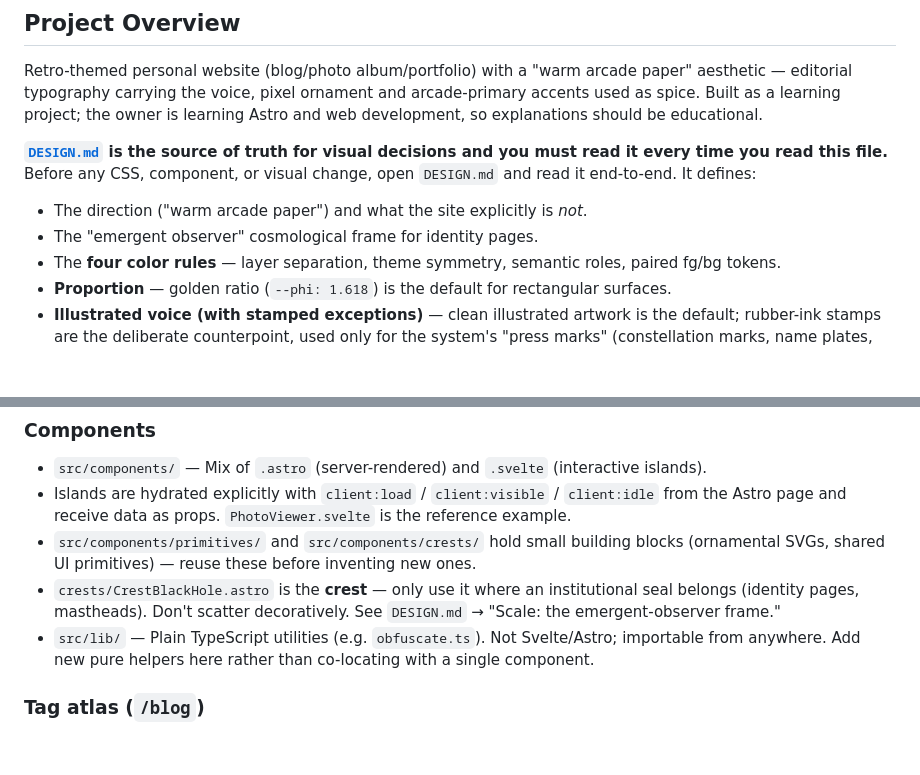
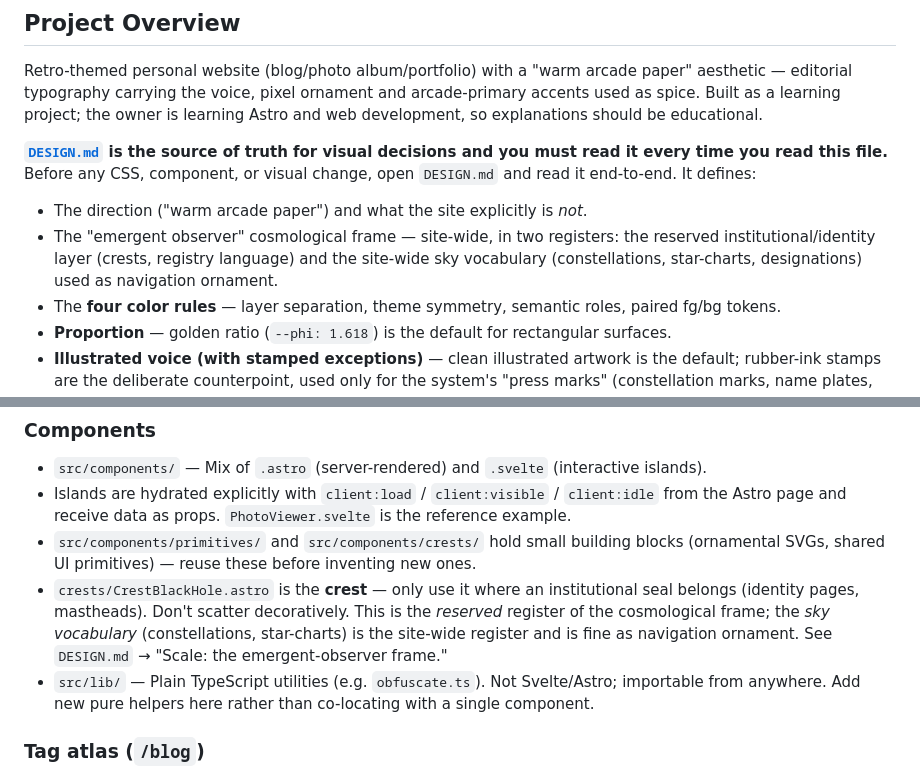
Before and after one commit to VinithS/viniths.github.io, a Markdown page: CLAUDE.md, 2 parts joined by grey strips. GitHub-like rendering; blank space fills up the shorter version.

```diff
--- a/CLAUDE.md
+++ b/CLAUDE.md
@@ -8,7 +8,7 @@ Retro-themed personal website (blog/photo album/portfolio) with a "warm arcade p
 
 **[`DESIGN.md`](./DESIGN.md) is the source of truth for visual decisions and you must read it every time you read this file.** Before any CSS, component, or visual change, open `DESIGN.md` and read it end-to-end. It defines:
 - The direction ("warm arcade paper") and what the site explicitly is *not*.
-- The "emergent observer" cosmological frame for identity pages.
+- The "emergent observer" cosmological frame — site-wide, in two registers: the reserved institutional/identity layer (crests, registry language) and the site-wide sky vocabulary (constellations, star-charts, designations) used as navigation ornament.
 - The **four color rules** — layer separation, theme symmetry, semantic roles, paired fg/bg tokens.
 - **Proportion** — golden ratio (`--phi: 1.618`) is the default for rectangular surfaces.
 - **Illustrated voice (with stamped exceptions)** — clean illustrated artwork is the default; rubber-ink stamps are the deliberate counterpoint, used only for the system's "press marks" (constellation marks, name plates, classification marks). Don't stamp things that aren't press marks.
@@ -74,7 +74,7 @@ Adding content: drop the file into the right `src/content/` path; schema and exi
 - `src/components/` — Mix of `.astro` (server-rendered) and `.svelte` (interactive islands).
 - Islands are hydrated explicitly with `client:load` / `client:visible` / `client:idle` from the Astro page and receive data as props. `PhotoViewer.svelte` is the reference example.
 - `src/components/primitives/` and `src/components/crests/` hold small building blocks (ornamental SVGs, shared UI primitives) — reuse these before inventing new ones.
-- `crests/CrestBlackHole.astro` is the **crest** — only use it where an institutional seal belongs (identity pages, mastheads). Don't scatter decoratively. See `DESIGN.md` → "Scale: the emergent-observer frame."
+- `crests/CrestBlackHole.astro` is the **crest** — only use it where an institutional seal belongs (identity pages, mastheads). Don't scatter decoratively. This is the *reserved* register of the cosmological frame; the *sky vocabulary* (constellations, star-charts) is the site-wide register and is fine as navigation ornament. See `DESIGN.md` → "Scale: the emergent-observer frame."
 - `src/lib/` — Plain TypeScript utilities (e.g. `obfuscate.ts`). Not Svelte/Astro; importable from anywhere. Add new pure helpers here rather than co-locating with a single component.
 
 ### Tag atlas (`/blog`)
```
Also changed, not shown: DESIGN.md (+5 -2 lines).
